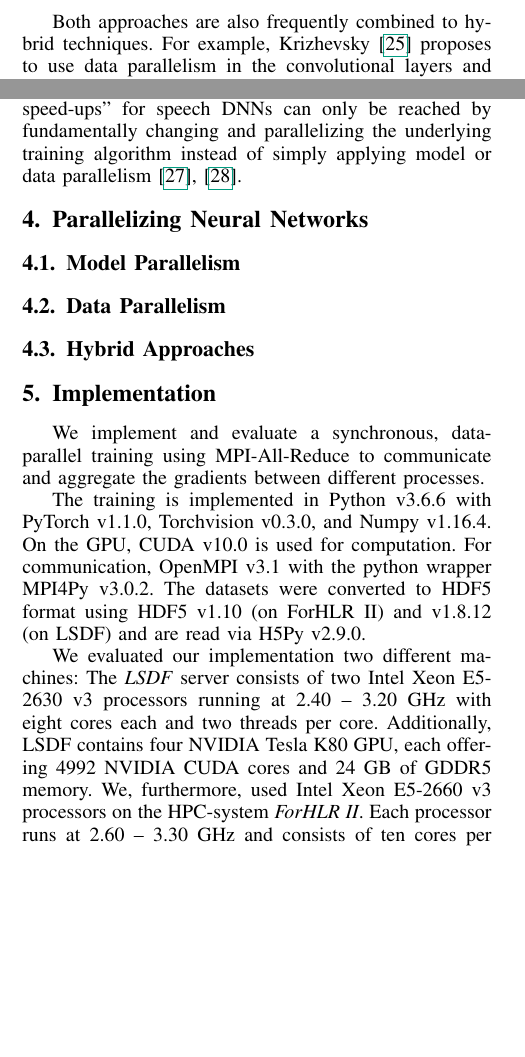
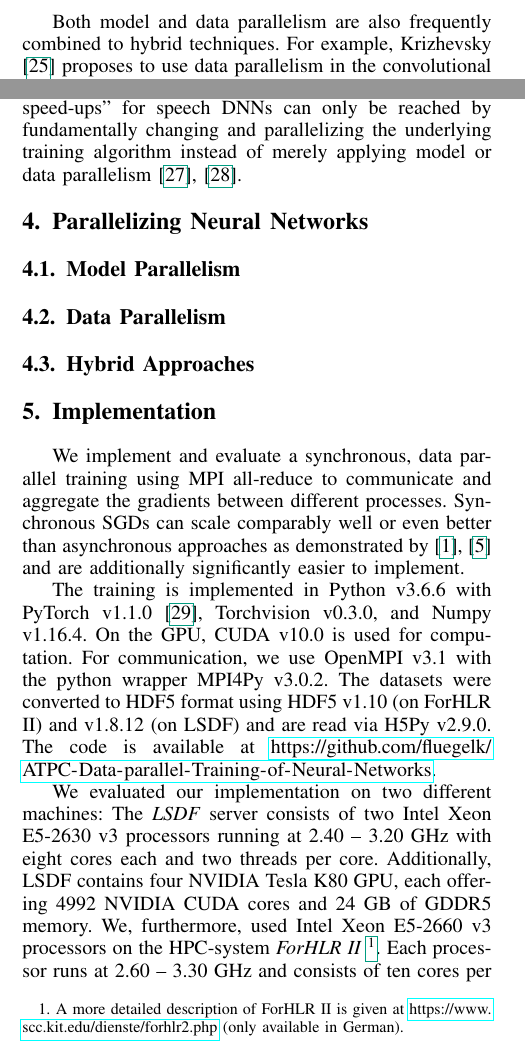
Before and after one commit to fluegelk/ATPC-Data-parallel-Training-of-Neural-Networks, a LaTeX paper (paper/paper.tex): two parts of the columns of page 3 of 5, joined at a grey line, cut so that both start at the same text, the shorter picture padded with empty space. Compiled offline with pdfLaTeX; a missing font is replaced by an installed copy or a similar font; a LaTeX package or settings file that is missing is left out.

Commit message:
EDIT: improve Related Work, Implementation, and Methodology
Grammar, spelling, sentence structure etc.

```diff
--- a/paper/paper.tex
+++ b/paper/paper.tex
@@ -266,7 +266,7 @@ Additionally, they note that a higher batch size can improve the scalability eve
 Focusing on model parallelism, Coates et al. \cite{coates2013-DL-COTS-HPC} investigate training on Commodity Off-The-Shelf High-Performance Computing (COTS HPC) systems consisting of a cluster of GPUs.
 They provide several solutions to the challenges induced by this infrastructure, such as communications bottlenecks and the more complicated design necessary to arrange training on many GPUs.
 
-Both approaches are also frequently combined to hybrid techniques.
+Both model and data parallelism are also frequently combined to hybrid techniques.
 For example, Krizhevsky \cite{krizhevsky2014-One-weird-trick} proposes to use data parallelism in the convolutional layers and model parallelism in the fully-connected layers of a single convolutional neural network.
 %
 Furthermore, Das et al. \cite{das2016-Distributed-deep-learning} provide an optimized implementation of single-node, synchronous SGD and extend this to a distributed, multi-node version using a hybrid approach of both model and data parallelism.
@@ -276,8 +276,8 @@ Unlike many other implementations, they do not alter hyperparameters such as the
 There have also been several attempts at parallelizing deep neural networks for speech processing.
 However, they generally scale significantly worse than the typical CNNs used in computer vision due to the higher amount of fully-connected layers \cite{dean2012-Large-scale-distributed,seide2014-Speech-DNNs}.
 Seide et al. \cite{seide2014-Speech-DNNs,seide2014-1-bit-stochastic} investigate parallelizing these types of networks using both model and data parallelism.
-They focus on adjusting the learning rate and minibatch size \cite{seide2014-Speech-DNNs} and reducing the amount of communicated data \cite{seide2014-1-bit-stochastic} to improve the scalability.
-Nevertheless, they conclude that any ``dramatic speed-ups'' for speech DNNs can only be reached by fundamentally changing and parallelizing the underlying training algorithm instead of simply applying model or data parallelism \cite{seide2014-Speech-DNNs,seide2014-1-bit-stochastic}.
+They focus on adjusting the learning rate and mini-batch size \cite{seide2014-Speech-DNNs} and reducing the amount of communicated data \cite{seide2014-1-bit-stochastic} to improve the scalability.
+Nevertheless, they conclude that any ``dramatic speed-ups'' for speech DNNs can only be reached by fundamentally changing and parallelizing the underlying training algorithm instead of merely applying model or data parallelism \cite{seide2014-Speech-DNNs,seide2014-1-bit-stochastic}.
 
 % section related_work (end)
 
@@ -313,24 +313,24 @@ Nevertheless, they conclude that any ``dramatic speed-ups'' for speech DNNs can
 
 \section{Implementation} % (fold)
 \label{sec:implementation}
-We implement and evaluate a synchronous, data-parallel training using MPI-All-Reduce to communicate and aggregate the gradients between different processes.
-% TODO: reasons why this technique implemented and not e.g. model parallelism or asynch approaches.
+We implement and evaluate a synchronous, data parallel training using MPI all-reduce to communicate and aggregate the gradients between different processes.
+Synchronous SGDs can scale comparably well or even better than asynchronous approaches as demonstrated by \cite{jin2016-How-to-scale,chen2016-Revisiting-distributed-synchronous-SGD} and are additionally significantly easier to implement.
 
-The training is implemented in Python v3.6.6 with PyTorch v1.1.0, Torchvision v0.3.0, and Numpy v1.16.4.
+The training is implemented in Python v3.6.6 with PyTorch v1.1.0 \cite{paszke2017automatic}, Torchvision v0.3.0, and Numpy v1.16.4.
 On the GPU, CUDA v10.0 is used for computation.
-For communication, OpenMPI v3.1 with the python wrapper MPI4Py v3.0.2.
+For communication, we use OpenMPI v3.1 with the python wrapper MPI4Py v3.0.2.
 The datasets were converted to HDF5 format using HDF5 v1.10 (on ForHLR II) and v1.8.12 (on LSDF) and are read via H5Py v2.9.0.
+The code is available at \url{https://github.com/fluegelk/ATPC-Data-parallel-Training-of-Neural-Networks}.
 
-We evaluated our implementation two different machines:
+We evaluated our implementation on two different machines:
 The \emph{LSDF} server consists of two Intel Xeon E5-2630 v3 processors running at 2.40 – 3.20~GHz with eight cores each and two threads per core.
 Additionally, LSDF contains four NVIDIA Tesla K80 GPU, each offering 4992 NVIDIA CUDA cores and 24~GB of GDDR5 memory.
 %
-We, furthermore, used Intel Xeon E5-2660 v3 processors on the HPC-system \emph{ForHLR II}. % TODO dünne oder fette knoten?
+We, furthermore, used Intel Xeon E5-2660 v3 processors on the HPC-system \emph{ForHLR II}
+\footnote{A more detailed description of ForHLR II is given at \url{https://www.scc.kit.edu/dienste/forhlr2.php} (only available in German).}.
 Each processor runs at 2.60 – 3.30~GHz and consists of ten cores per processor and two threads per core.
 %
 Both machines use Red Hat Enterprise Linux 7 as operating system.
-
-% TODO: interesting/relevant implementation details?
 
 % section implementation (end)
 
```
Also changed, not shown: paper/paper.tex (18 more changed lines).
